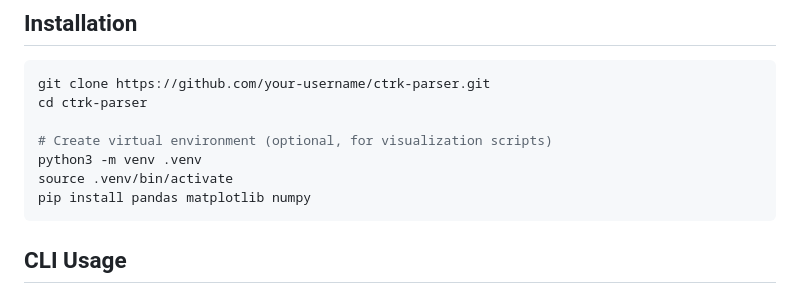
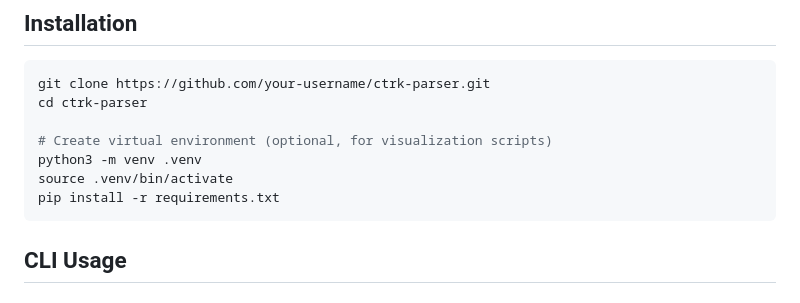
Before and after one commit to tex0l/ctrk-exporter, a Markdown page: README.md, the part around the change. Drawn GitHub-style.

Commit message:
Fix README to use requirements.txt for dependencies

````diff
--- a/README.md
+++ b/README.md
@@ -24,7 +24,7 @@ cd ctrk-parser
 # Create virtual environment (optional, for visualization scripts)
 python3 -m venv .venv
 source .venv/bin/activate
-pip install pandas matplotlib numpy
+pip install -r requirements.txt
 ```
 
 ## CLI Usage
````
